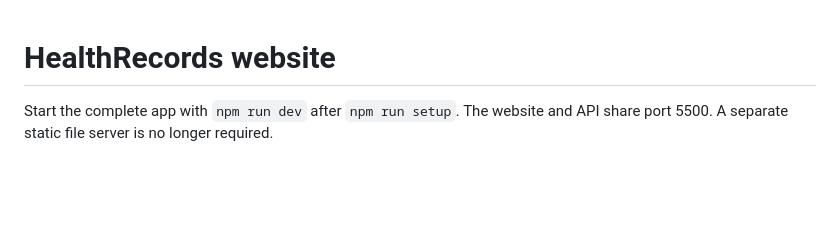
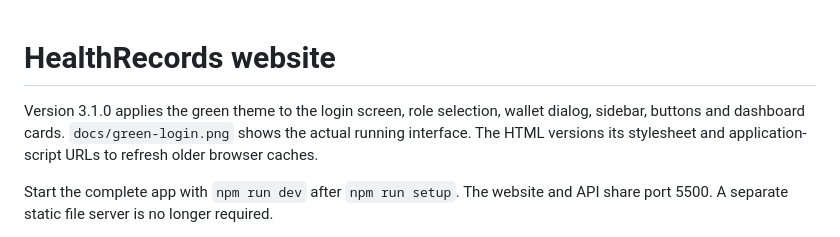
Before and after one commit to ashwin-krishna-kumar/health-care-managment-system, a Markdown page: README_FRONTEND.md, the part around the change. GitHub-like rendering; blank space fills up the shorter version.

```diff
--- a/README_FRONTEND.md
+++ b/README_FRONTEND.md
@@ -1,4 +1,6 @@
 # HealthRecords website
+
+Version 3.1.0 applies the green theme to the login screen, role selection, wallet dialog, sidebar, buttons and dashboard cards. `docs/green-login.png` shows the actual running interface. The HTML versions its stylesheet and application-script URLs to refresh older browser caches.
 
 Start the complete app with `npm run dev` after `npm run setup`. The website and API share port 5500. A separate static file server is no longer required.
 
```
Also changed, not shown: README.md (+9 -1 lines), VALIDATION_FRONTEND.md (+2 -0 lines), docs/green-login.png (added), 5 other files.
